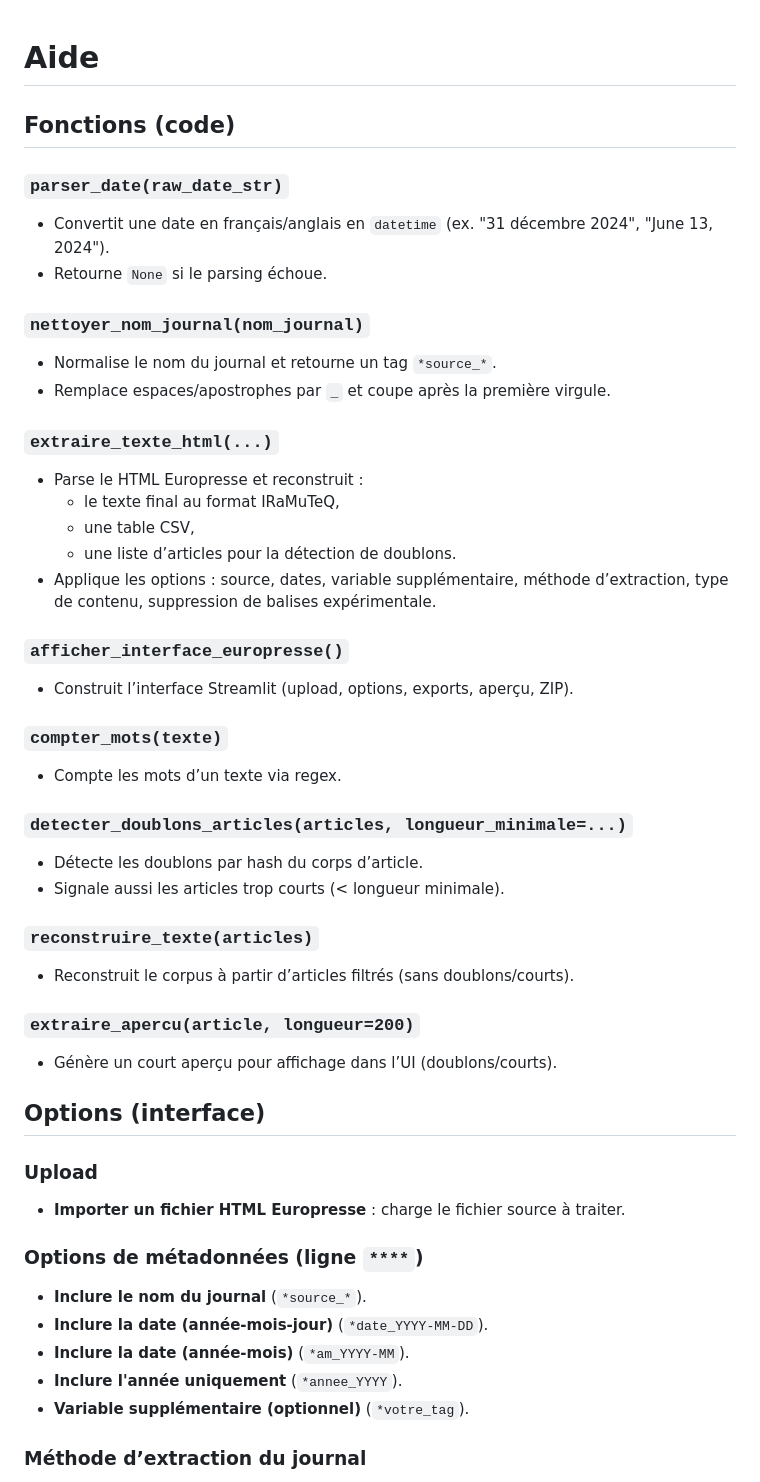
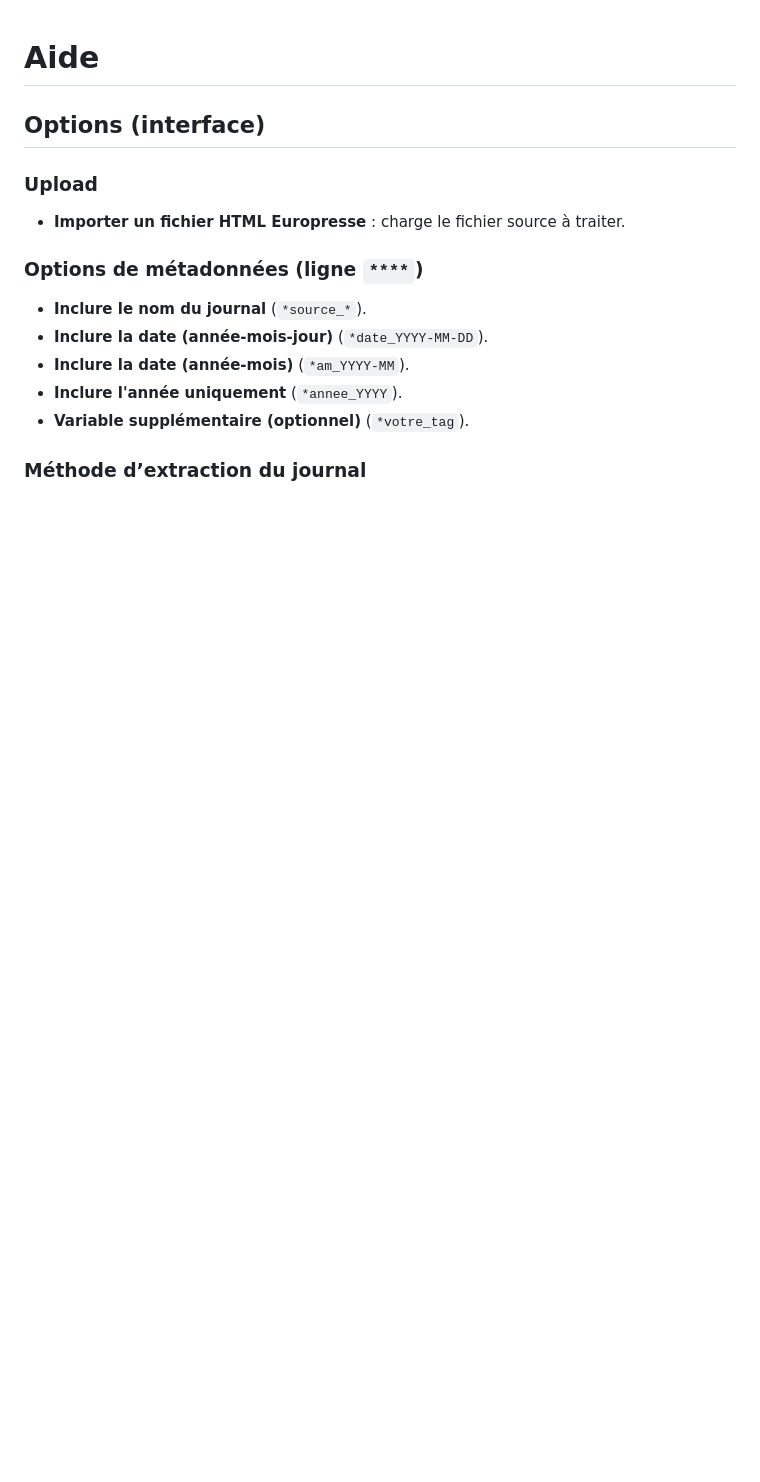
Before and after one commit to stephane1109/vps-codeandcortex, a Markdown page: aide.md, the part around the change. Rendered like a GitHub page; blank space fills up the shorter version.

Commit message:
Remove code functions from Europresse help

```diff
--- a/aide.md
+++ b/aide.md
@@ -1,37 +1,4 @@
 # Aide
-
-## Fonctions (code)
-
-### `parser_date(raw_date_str)`
-- Convertit une date en français/anglais en `datetime` (ex. "31 décembre 2024", "June 13, 2024").
-- Retourne `None` si le parsing échoue.
-
-### `nettoyer_nom_journal(nom_journal)`
-- Normalise le nom du journal et retourne un tag `*source_*`.
-- Remplace espaces/apostrophes par `_` et coupe après la première virgule.
-
-### `extraire_texte_html(...)`
-- Parse le HTML Europresse et reconstruit :
-  - le texte final au format IRaMuTeQ,
-  - une table CSV,
-  - une liste d’articles pour la détection de doublons.
-- Applique les options : source, dates, variable supplémentaire, méthode d’extraction, type de contenu, suppression de balises expérimentale.
-
-### `afficher_interface_europresse()`
-- Construit l’interface Streamlit (upload, options, exports, aperçu, ZIP).
-
-### `compter_mots(texte)`
-- Compte les mots d’un texte via regex.
-
-### `detecter_doublons_articles(articles, longueur_minimale=...)`
-- Détecte les doublons par hash du corps d’article.
-- Signale aussi les articles trop courts (< longueur minimale).
-
-### `reconstruire_texte(articles)`
-- Reconstruit le corpus à partir d’articles filtrés (sans doublons/courts).
-
-### `extraire_apercu(article, longueur=200)`
-- Génère un court aperçu pour affichage dans l’UI (doublons/courts).
 
 ## Options (interface)
 
```
